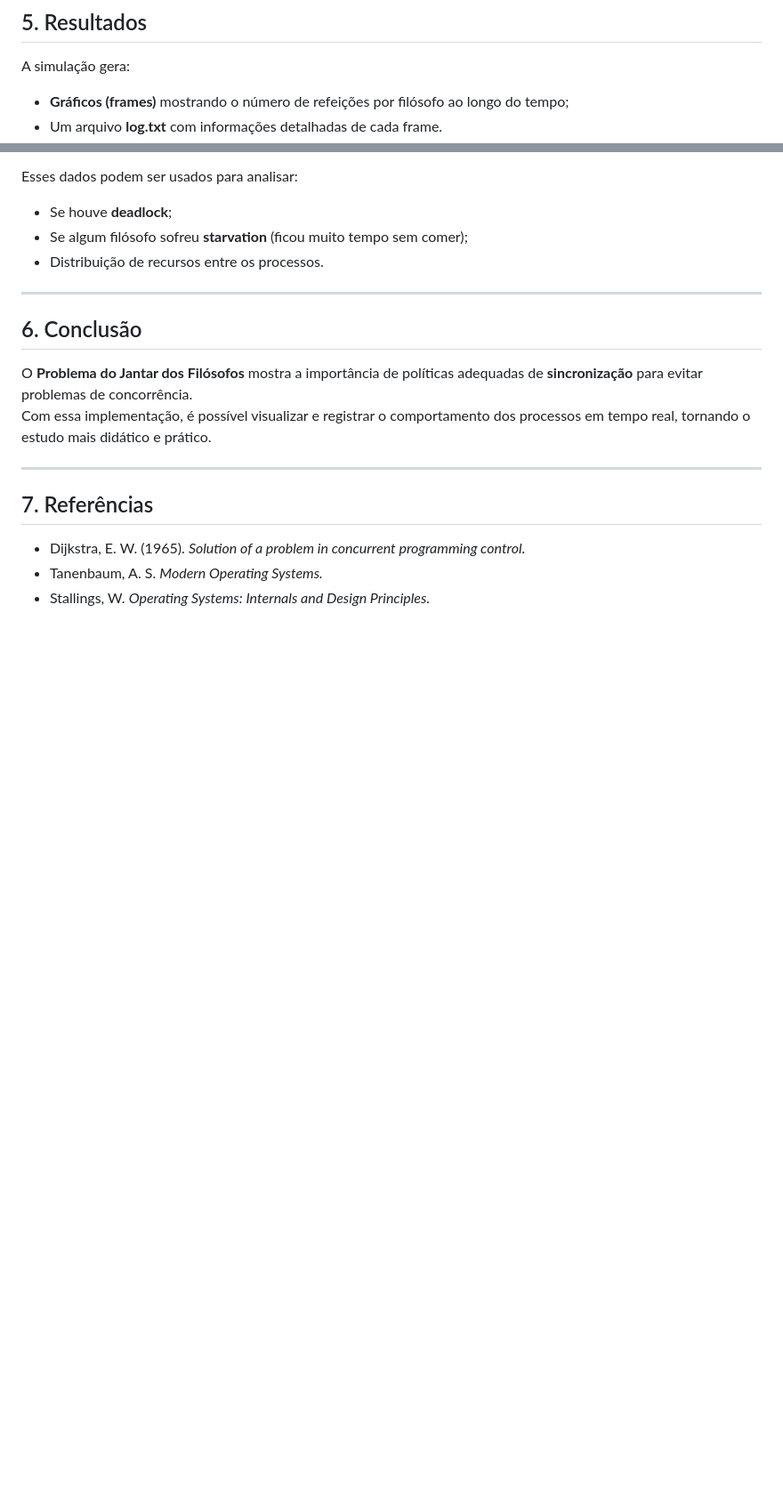
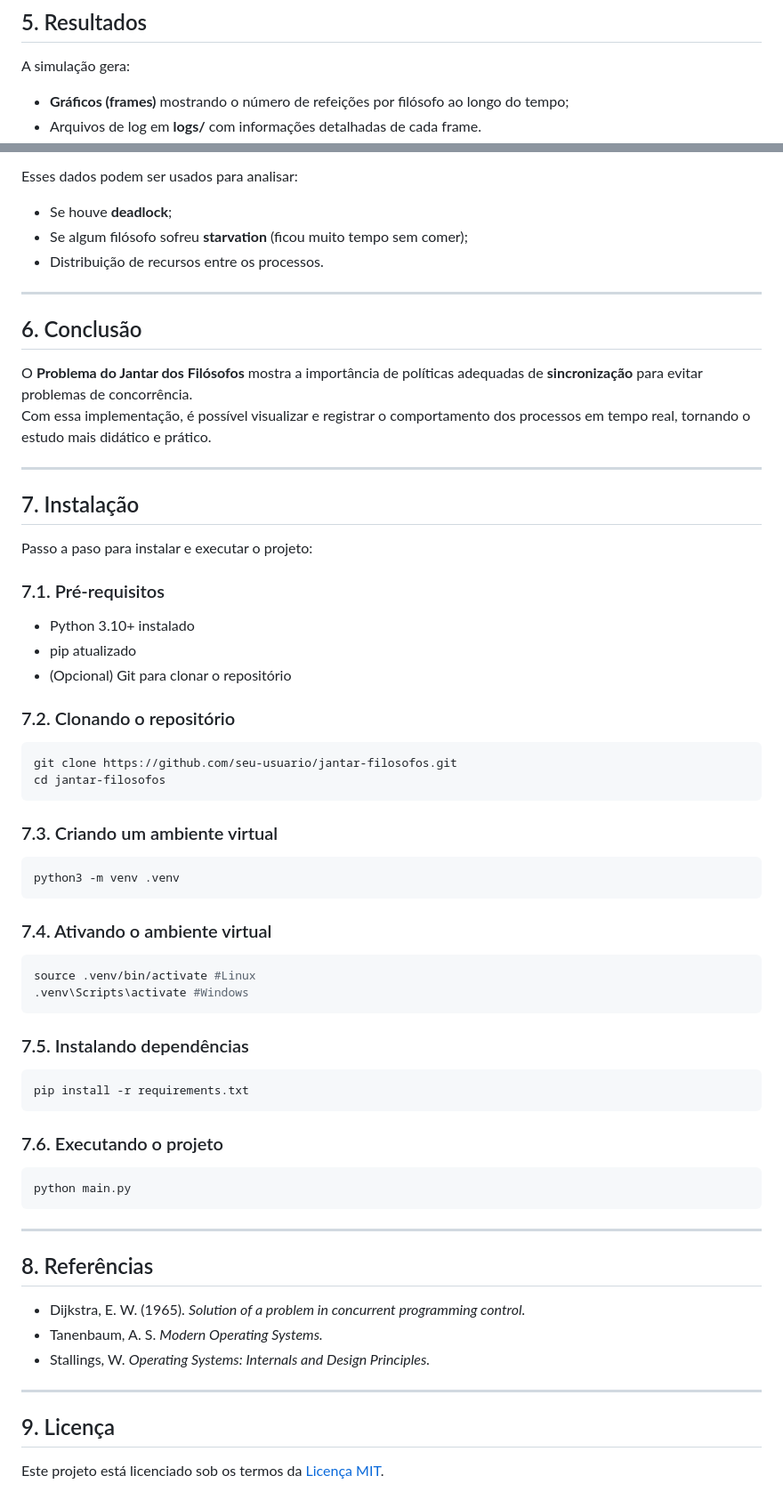
Before and after one commit to marcos-ywb/jantar-filosofos, a Markdown page: README.md, 2 parts joined by grey strips. Shown at 89% size. GitHub-like rendering; blank space fills up the shorter version.

````diff
--- a/README.md
+++ b/README.md
@@ -54,7 +76,7 @@ A simulação registra:
 ## 5. Resultados
 A simulação gera:
 - **Gráficos (frames)** mostrando o número de refeições por filósofo ao longo do tempo;
-- Um arquivo **log.txt** com informações detalhadas de cada frame.
+- Arquivos de log em **logs/** com informações detalhadas de cada frame.
 
 Esses dados podem ser usados para analisar:
 - Se houve **deadlock**;
@@ -68,8 +90,48 @@ O **Problema do Jantar dos Filósofos** mostra a importância de políticas adeq
 Com essa implementação, é possível visualizar e registrar o comportamento dos processos em tempo real, tornando o estudo mais didático e prático.
 
 ---
+## 7. Instalação
 
-## 7. Referências
+Passo a paso para instalar e executar o projeto:
+
+### 7.1. Pré-requisitos
+
+- Python 3.10+ instalado
+- pip atualizado
+- (Opcional) Git para clonar o repositório
+
+### 7.2. Clonando o repositório
+```bash
+git clone https://github.com/seu-usuario/jantar-filosofos.git
+cd jantar-filosofos
+```
+
+### 7.3. Criando um ambiente virtual
+```bash
+python3 -m venv .venv
+```
+
+### 7.4. Ativando o ambiente virtual
+```bash
+source .venv/bin/activate #Linux
+.venv\Scripts\activate #Windows
+```
+### 7.5. Instalando dependências
+```bash
+pip install -r requirements.txt
+```
+
+### 7.6. Executando o projeto
+```bash
+python main.py
+```
+---
+## 8. Referências
+
 - Dijkstra, E. W. (1965). *Solution of a problem in concurrent programming control.*
 - Tanenbaum, A. S. *Modern Operating Systems.*
 - Stallings, W. *Operating Systems: Internals and Design Principles.*
+
+---
+## 9. Licença
+Este projeto está licenciado sob os termos da [Licença MIT](LICENSE).
````
Also changed, not shown: other parts of README.md (+30 -8 lines).
